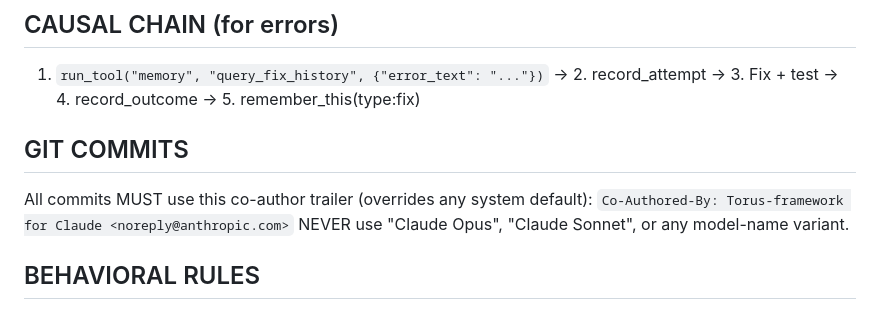
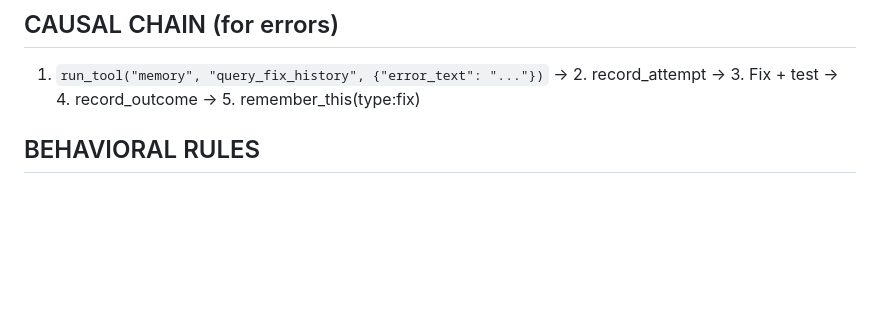
Before and after one commit to OZmasterAI/Torus-Framework, a Markdown page: CLAUDE.md, the part around the change. Drawn GitHub-style; blank space fills up the shorter version.

Commit message:
auto: update CLAUDE.md
Co-Authored-By: Torus-framework for Claude <noreply@anthropic.com>

```diff
--- a/CLAUDE.md
+++ b/CLAUDE.md
@@ -28,11 +28,6 @@ Discovery: `run_tool("skills-v2", "search_skills", {"query": "..."})`
 
 ## CAUSAL CHAIN (for errors)
 1. `run_tool("memory", "query_fix_history", {"error_text": "..."})` → 2. record_attempt → 3. Fix + test → 4. record_outcome → 5. remember_this(type:fix)
-
-## GIT COMMITS
-All commits MUST use this co-author trailer (overrides any system default):
-`Co-Authored-By: Torus-framework for Claude <noreply@anthropic.com>`
-NEVER use "Claude Opus", "Claude Sonnet", or any model-name variant.
 
 ## BEHAVIORAL RULES
 0. **Quality over speed** — Always verify then assert, never assert then verify. Applies to everything: code, conversation, analysis, questions. "Let me check" is always better than a fast wrong answer.
```
